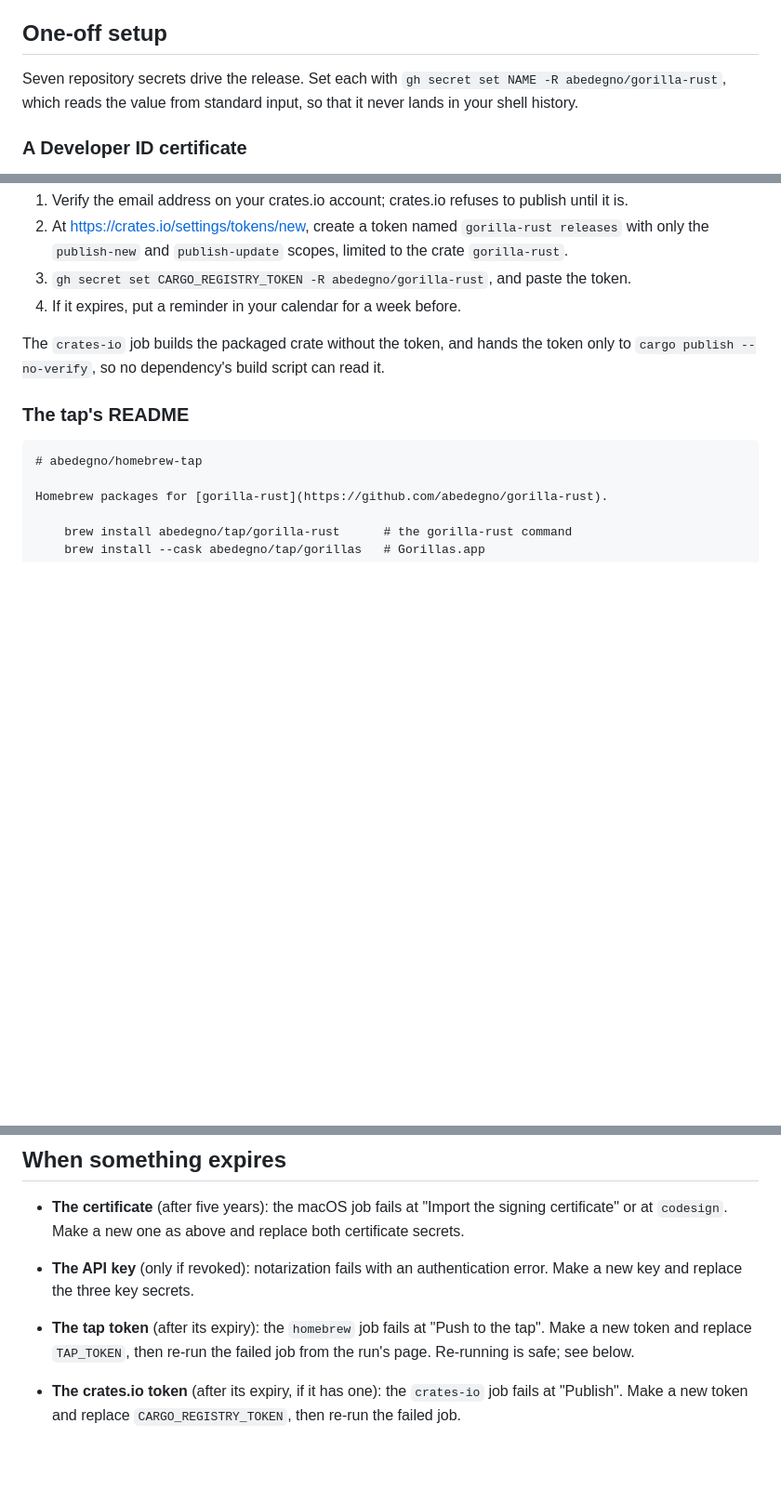
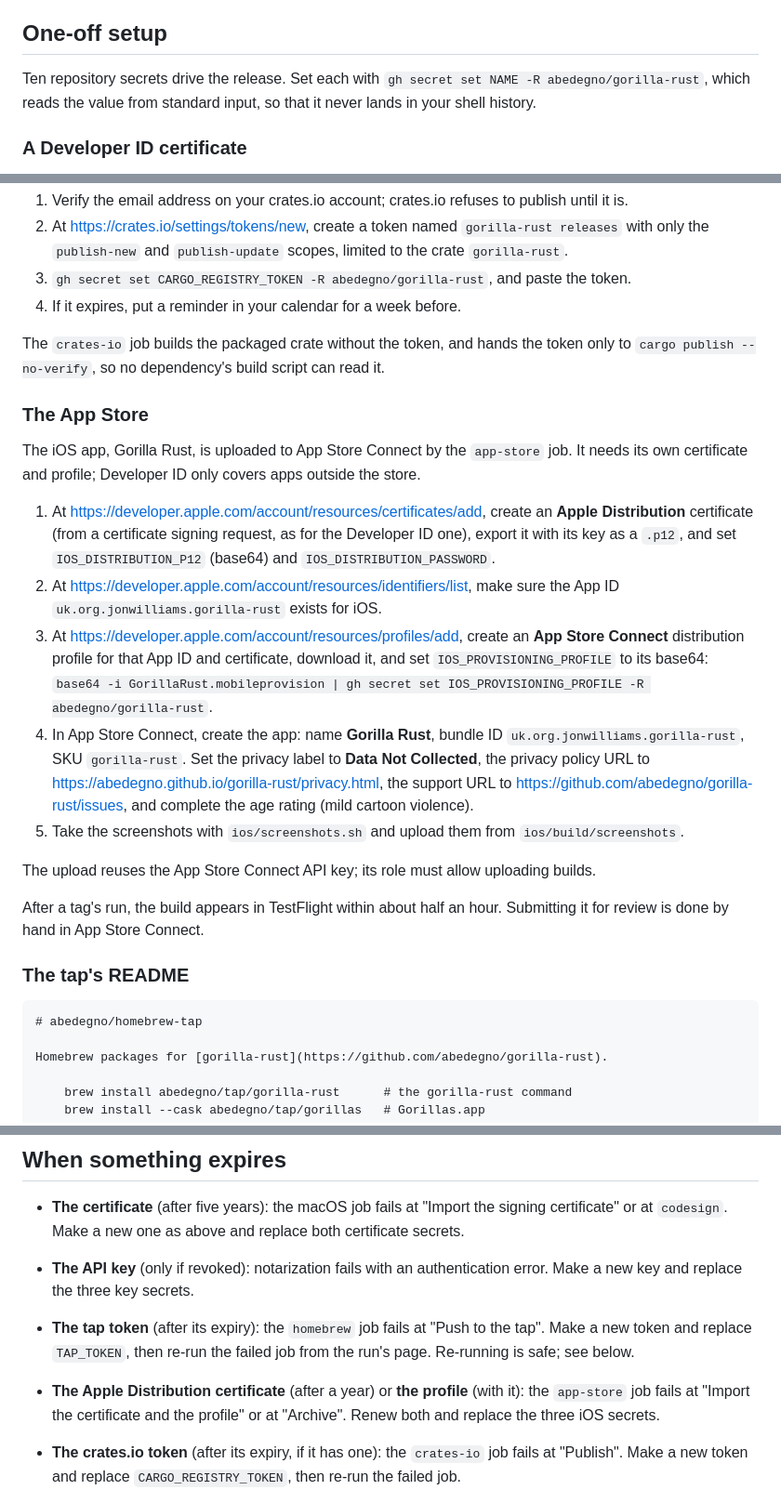
Before and after one commit to abedegno/gorilla-rust, a Markdown page: docs/releasing.md, 3 parts joined by grey strips. Shown at 93% size. Drawn GitHub-style; blank space fills up the shorter version.

Commit message:
Document the App Store setup
The iOS release needs a distribution certificate, a provisioning profile and an app record that only the maintainer can create; docs/releasing.md now walks through them, with where the privacy policy and support URLs point and how to take the screenshots.

```diff
--- a/docs/releasing.md
+++ b/docs/releasing.md
@@ -8,7 +8,7 @@ and how to check a change to the release without publishing anything.
 
 ## One-off setup
 
-Seven repository secrets drive the release. Set each with
+Ten repository secrets drive the release. Set each with
 `gh secret set NAME -R abedegno/gorilla-rust`, which reads the value from
 standard input, so that it never lands in your shell history.
 
@@ -93,6 +93,38 @@ The `crates-io` job builds the packaged crate without the token, and
 hands the token only to `cargo publish --no-verify`, so no dependency's
 build script can read it.
 
+### The App Store
+
+The iOS app, Gorilla Rust, is uploaded to App Store Connect by the
+`app-store` job. It needs its own certificate and profile; Developer ID
+only covers apps outside the store.
+
+1. At <https://developer.apple.com/account/resources/certificates/add>,
+   create an **Apple Distribution** certificate (from a certificate
+   signing request, as for the Developer ID one), export it with its key
+   as a `.p12`, and set `IOS_DISTRIBUTION_P12` (base64) and
+   `IOS_DISTRIBUTION_PASSWORD`.
+2. At <https://developer.apple.com/account/resources/identifiers/list>,
+   make sure the App ID `uk.org.jonwilliams.gorilla-rust` exists for iOS.
+3. At <https://developer.apple.com/account/resources/profiles/add>,
+   create an **App Store Connect** distribution profile for that App ID
+   and certificate, download it, and set `IOS_PROVISIONING_PROFILE` to its
+   base64: `base64 -i GorillaRust.mobileprovision | gh secret set IOS_PROVISIONING_PROFILE -R abedegno/gorilla-rust`.
+4. In App Store Connect, create the app: name **Gorilla Rust**, bundle ID
+   `uk.org.jonwilliams.gorilla-rust`, SKU `gorilla-rust`. Set the privacy
+   label to **Data Not Collected**, the privacy policy URL to
+   <https://abedegno.github.io/gorilla-rust/privacy.html>, the support URL
+   to <https://github.com/abedegno/gorilla-rust/issues>, and complete the
+   age rating (mild cartoon violence).
+5. Take the screenshots with `ios/screenshots.sh` and upload them from
+   `ios/build/screenshots`.
+
+The upload reuses the App Store Connect API key; its role must allow
+uploading builds.
+
+After a tag's run, the build appears in TestFlight within about half an
+hour. Submitting it for review is done by hand in App Store Connect.
+
 ### The tap's README
 
     # abedegno/homebrew-tap
@@ -138,6 +170,10 @@ crate.
   to the tap". Make a new token and replace `TAP_TOKEN`, then re-run the
   failed job from the run's page. Re-running is safe; see below.
 
+- **The Apple Distribution certificate** (after a year) or **the
+  profile** (with it): the `app-store` job fails at "Import the
+  certificate and the profile" or at "Archive". Renew both and replace
+  the three iOS secrets.
 - **The crates.io token** (after its expiry, if it has one): the
   `crates-io` job fails at "Publish". Make a new token and replace
   `CARGO_REGISTRY_TOKEN`, then re-run the failed job.
```
Also changed, not shown: CHANGELOG.md (+7 -0 lines), README.md (+3 -0 lines).
